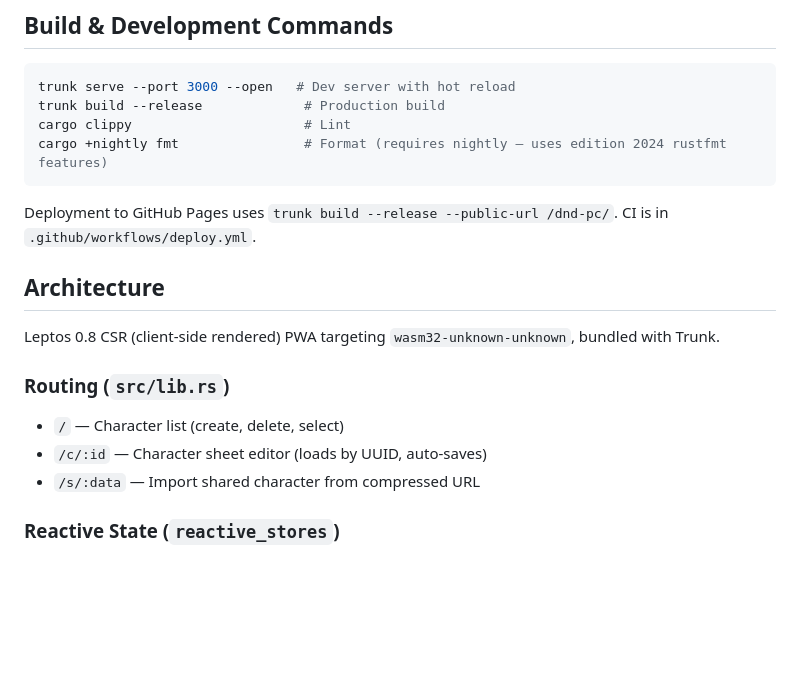
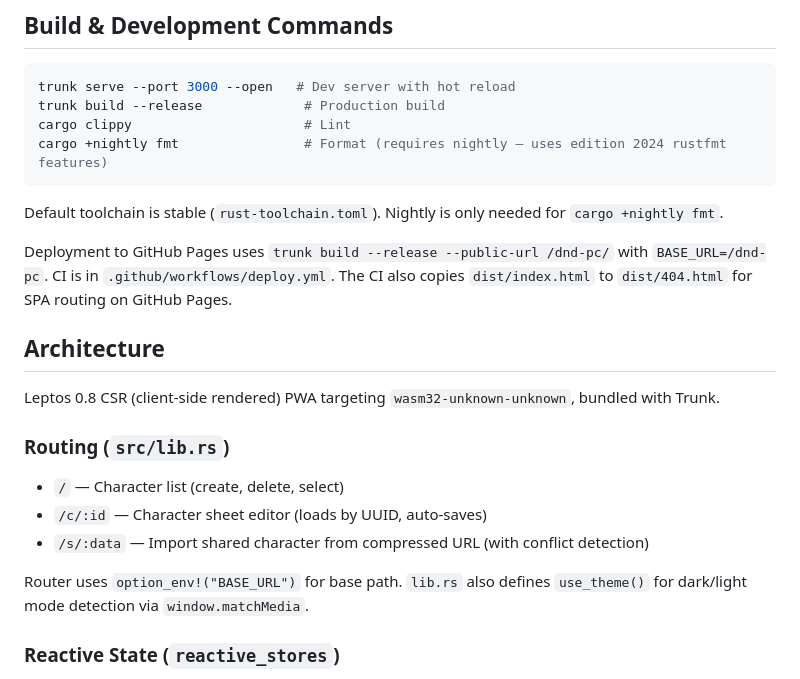
Before and after one commit to kstep/dnd-pc, a Markdown page: CLAUDE.md, the part around one of its changes. GitHub-like rendering; blank space fills up the shorter version.

````diff
--- a/CLAUDE.md
+++ b/CLAUDE.md
@@ -11,7 +11,9 @@ cargo clippy                      # Lint
 cargo +nightly fmt                # Format (requires nightly — uses edition 2024 rustfmt features)
 ```
 
-Deployment to GitHub Pages uses `trunk build --release --public-url /dnd-pc/`. CI is in `.github/workflows/deploy.yml`.
+Default toolchain is stable (`rust-toolchain.toml`). Nightly is only needed for `cargo +nightly fmt`.
+
+Deployment to GitHub Pages uses `trunk build --release --public-url /dnd-pc/` with `BASE_URL=/dnd-pc`. CI is in `.github/workflows/deploy.yml`. The CI also copies `dist/index.html` to `dist/404.html` for SPA routing on GitHub Pages.
 
 ## Architecture
 
@@ -20,7 +22,9 @@ Leptos 0.8 CSR (client-side rendered) PWA targeting `wasm32-unknown-unknown`, bu
 ### Routing (`src/lib.rs`)
 - `/` — Character list (create, delete, select)
 - `/c/:id` — Character sheet editor (loads by UUID, auto-saves)
-- `/s/:data` — Import shared character from compressed URL
+- `/s/:data` — Import shared character from compressed URL (with conflict detection)
+
+Router uses `option_env!("BASE_URL")` for base path. `lib.rs` also defines `use_theme()` for dark/light mode detection via `window.matchMedia`.
 
 ### Reactive State (`reactive_stores`)
 `Store<Character>` is the core state container. All model structs in `src/model/` derive `Store`, which generates `{Name}StoreFields` traits for field-level reactivity.
````
Also changed, not shown: other parts of CLAUDE.md (+39 -17 lines).
